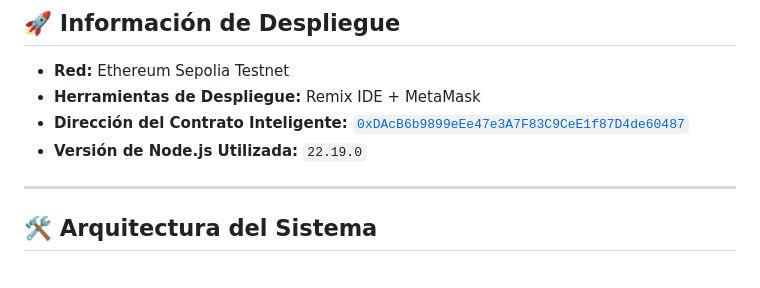
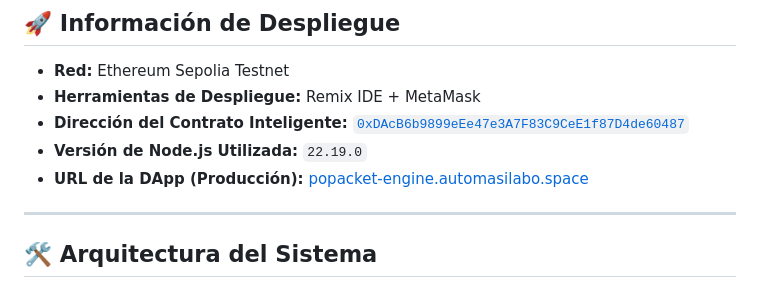
Before and after one commit to PopacketEngine/DApp-Popacket-Engine, a Markdown page: README.md, the part around the change. Drawn GitHub-style.

Commit message:
doc:Actualizacion con url de la dapp

```diff
--- a/README.md
+++ b/README.md
@@ -10,6 +10,7 @@ Plataforma descentralizada de trazabilidad para agroexportación (enfocada en Ar
 * **Herramientas de Despliegue:** Remix IDE + MetaMask
 * **Dirección del Contrato Inteligente:** [`0xDAcB6b9899eEe47e3A7F83C9CeE1f87D4de60487`](https://sepolia.etherscan.io/address/0xDAcB6b9899eEe47e3A7F83C9CeE1f87D4de60487)
 * **Versión de Node.js Utilizada:** `22.19.0`
+* **URL de la DApp (Producción):** [popacket-engine.automasilabo.space](https://popacket-engine.automasilabo.space)
 
 ---
 
```
